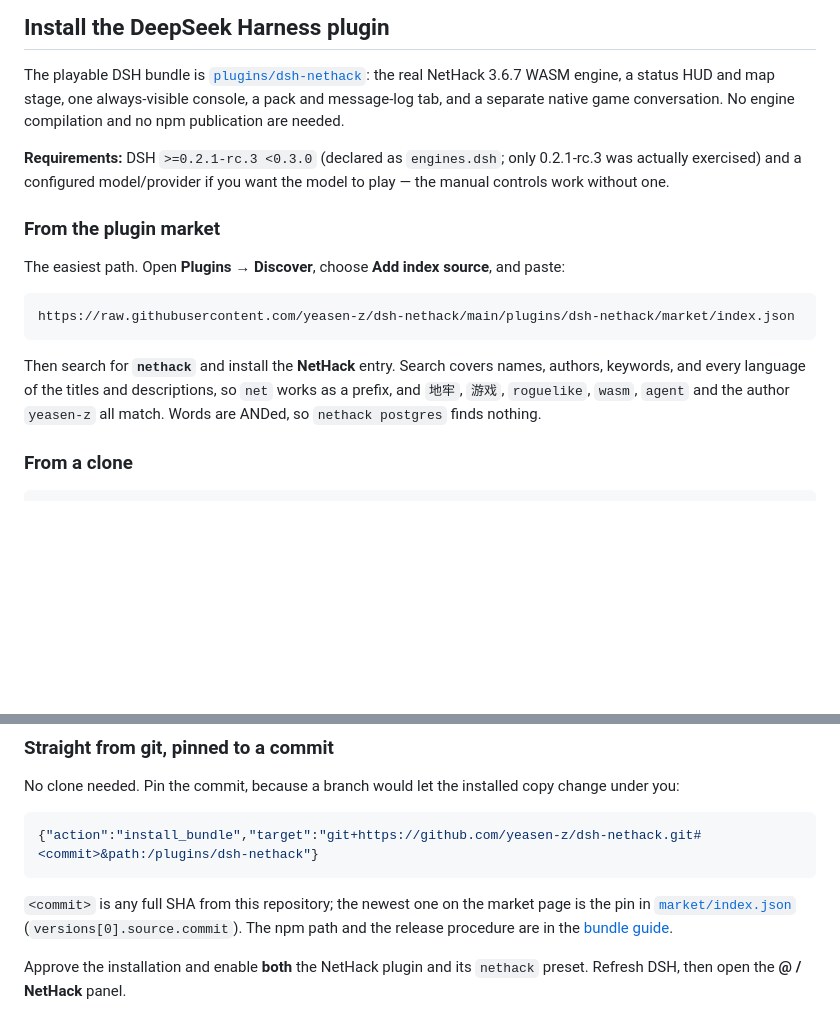
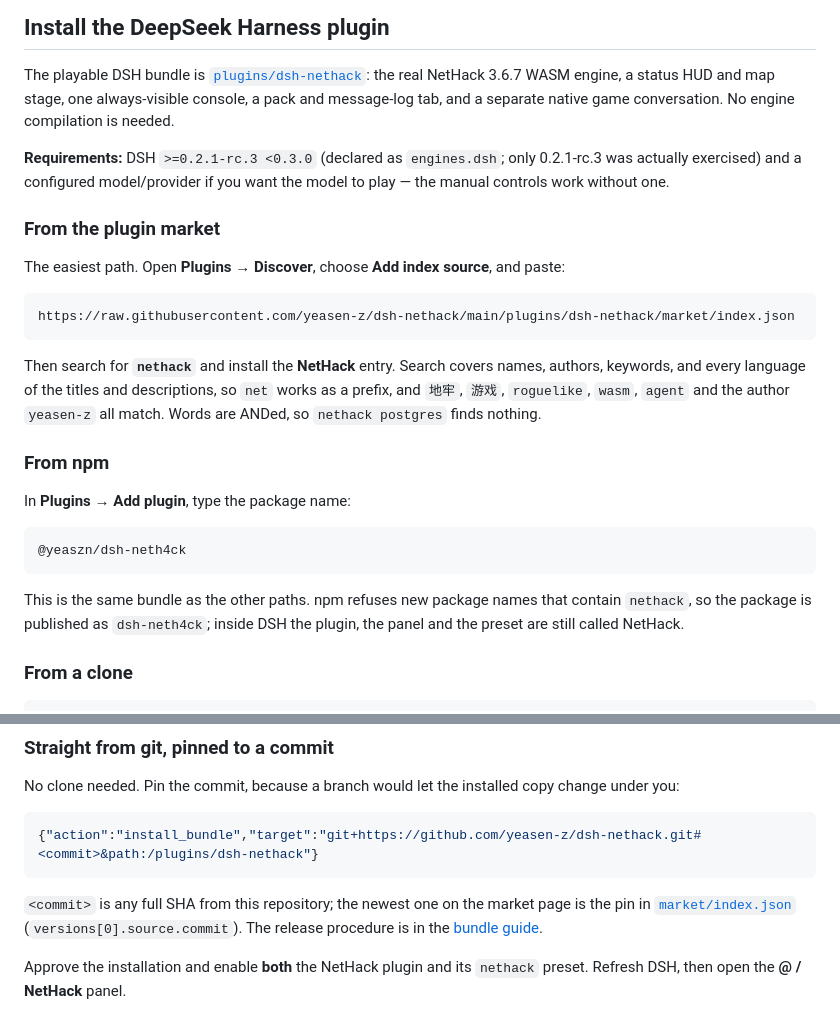
Before and after one commit to yeasen-z/dsh-nethack, a Markdown page: README.md, 2 parts joined by grey strips. GitHub-like rendering; blank space fills up the shorter version.

Commit message:
docs: add the npm install path (@yeaszn/dsh-neth4ck)

````diff
--- a/README.md
+++ b/README.md
@@ -29,7 +29,7 @@ engine expects.*
 The playable DSH bundle is [`plugins/dsh-nethack`](<plugins/dsh-nethack/README.md>):
 the real NetHack 3.6.7 WASM engine, a status HUD and map stage, one always-visible
 console, a pack and message-log tab, and a separate native game conversation. No
-engine compilation and no npm publication are needed.
+engine compilation is needed.
 
 **Requirements:** DSH `>=0.2.1-rc.3 <0.3.0` (declared as `engines.dsh`; only
 0.2.1-rc.3 was actually exercised) and a configured model/provider if you want
@@ -49,6 +49,18 @@ names, authors, keywords, and every language of the titles and descriptions, so
 `net` works as a prefix, and `地牢`, `游戏`, `roguelike`, `wasm`, `agent` and the
 author `yeasen-z` all match. Words are ANDed, so `nethack postgres` finds
 nothing.
+
+### From npm
+
+In **Plugins → Add plugin**, type the package name:
+
+```text
+@yeaszn/dsh-neth4ck
+```
+
+This is the same bundle as the other paths. npm refuses new package names that
+contain `nethack`, so the package is published as `dsh-neth4ck`; inside DSH the
+plugin, the panel and the preset are still called NetHack.
 
 ### From a clone
 
@@ -72,7 +84,7 @@ change under you:
 
 `<commit>` is any full SHA from this repository; the newest one on the market
 page is the pin in [`market/index.json`](<plugins/dsh-nethack/market/index.json>)
-(`versions[0].source.commit`). The npm path and the release procedure are in the
+(`versions[0].source.commit`). The release procedure is in the
 [bundle guide](<plugins/dsh-nethack/README.md>).
 
 Approve the installation and enable **both** the NetHack plugin and its
````
